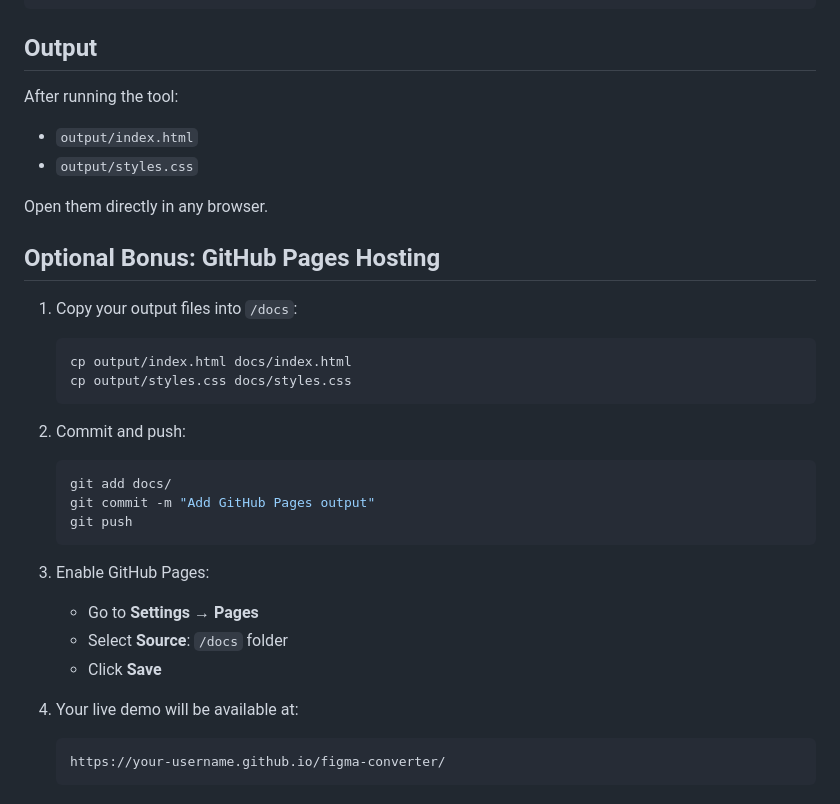
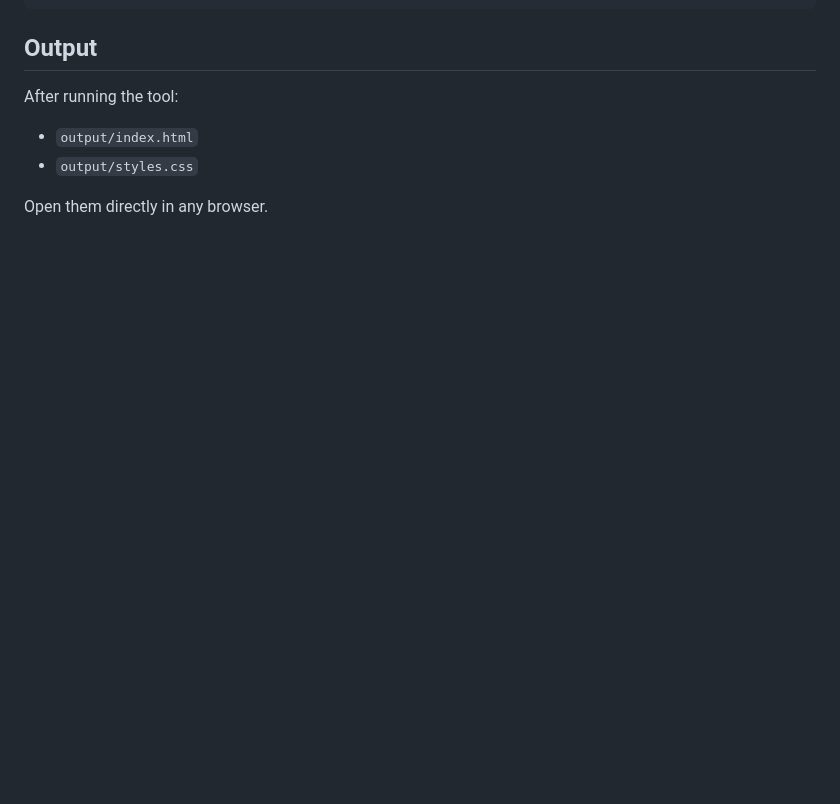
Before and after one commit to Bhavatarini19/figma-html-css-converter, a Markdown page: README.md, the part around the change. Drawn GitHub-style; blank space fills up the shorter version.

````diff
--- a/README.md
+++ b/README.md
@@ -153,28 +153,3 @@ After running the tool:
 - `output/styles.css`
 
 Open them directly in any browser.
-
-## Optional Bonus: GitHub Pages Hosting
-
-1. Copy your output files into `/docs`:
-   ```bash
-   cp output/index.html docs/index.html
-   cp output/styles.css docs/styles.css
-   ```
-
-2. Commit and push:
-   ```bash
-   git add docs/
-   git commit -m "Add GitHub Pages output"
-   git push
-   ```
-
-3. Enable GitHub Pages:
-   - Go to **Settings** → **Pages**
-   - Select **Source**: `/docs` folder
-   - Click **Save**
-
-4. Your live demo will be available at:
-   ```
-   https://your-username.github.io/figma-converter/
-   ```
````
